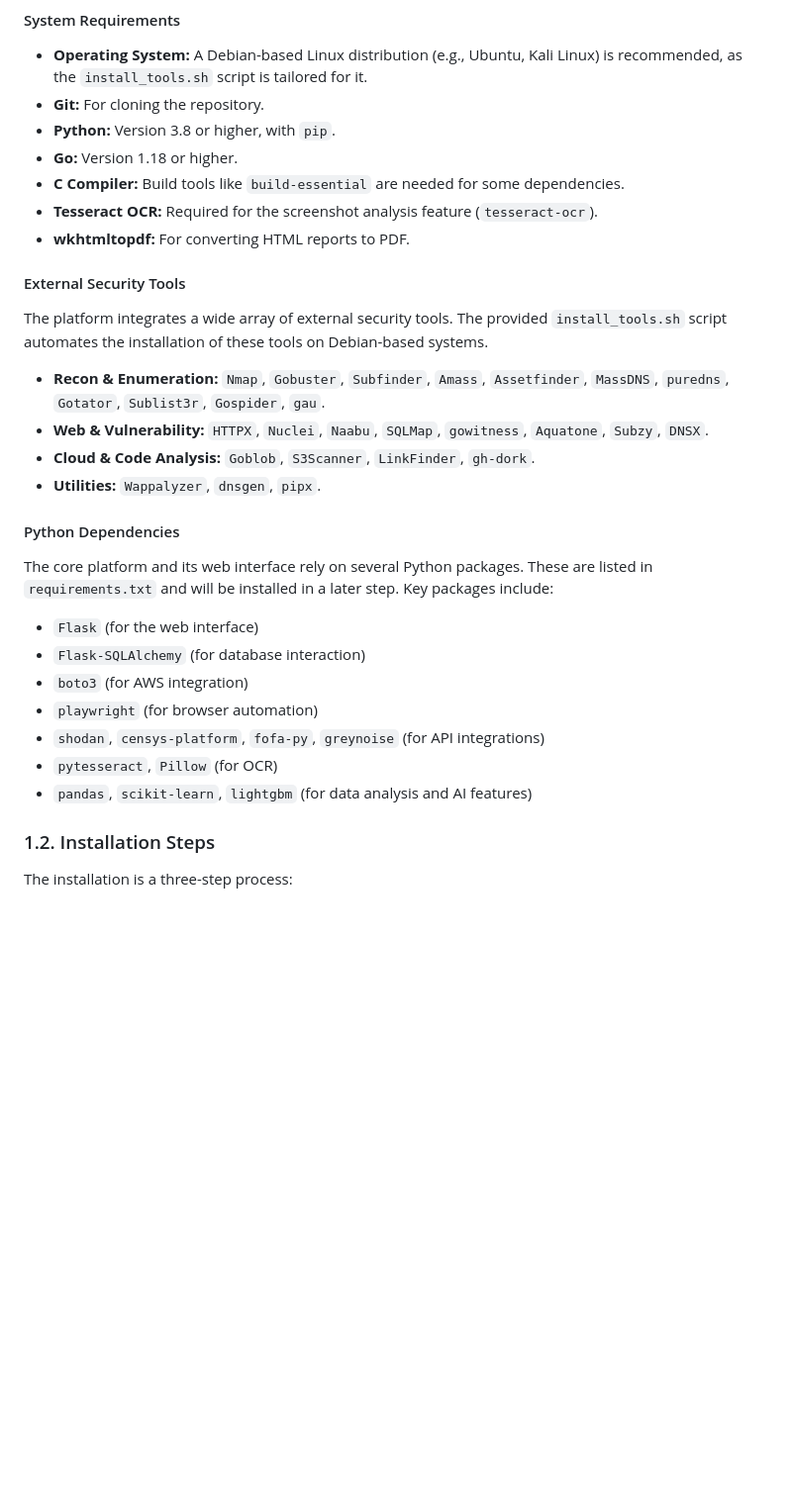
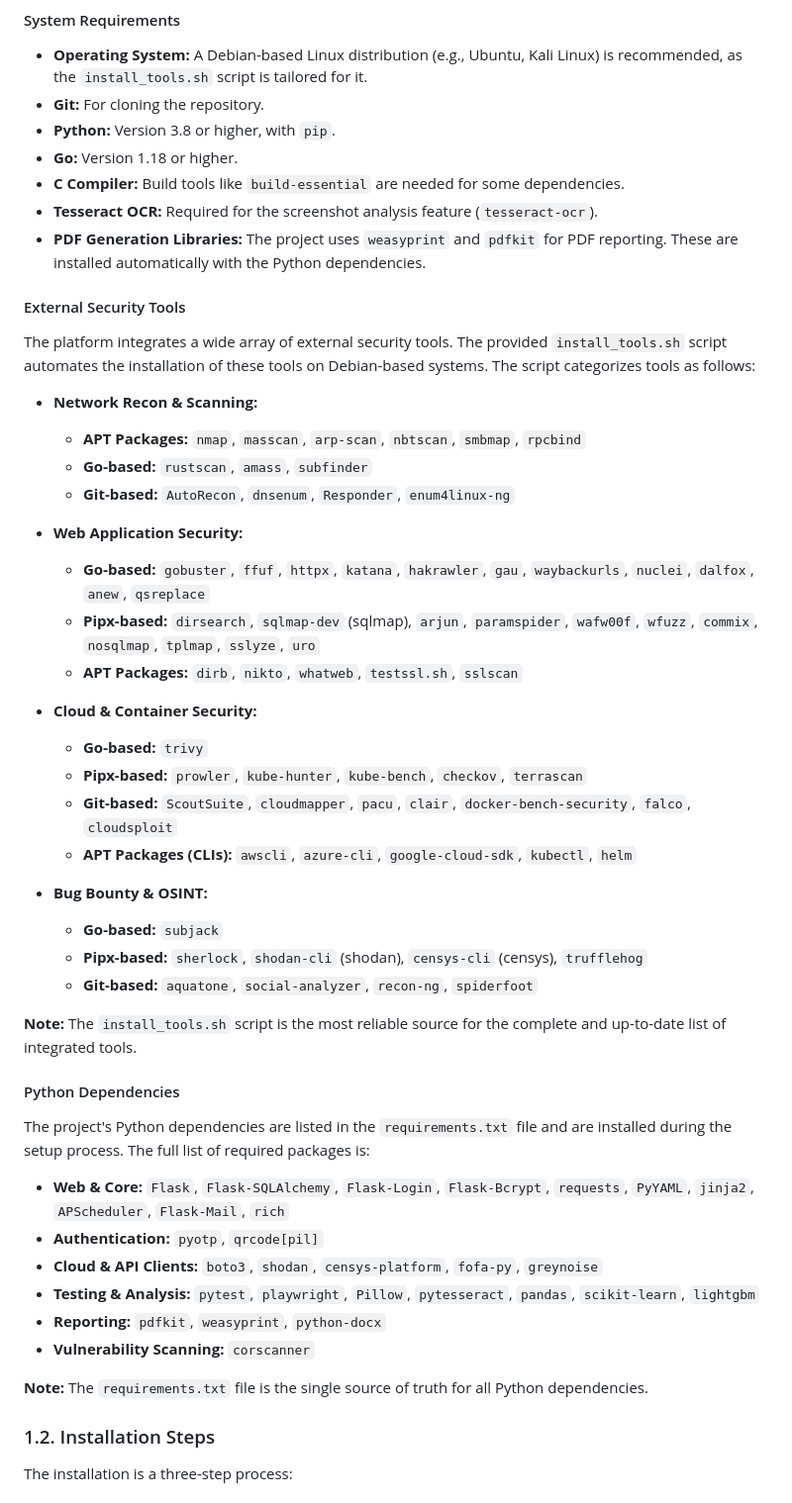
Before and after one commit to Fussin/AutoPen, a Markdown page: LocalInstall.md, the part around one of its changes. Shown at 99% size. GitHub-like rendering; blank space fills up the shorter version.

Commit message:
Docs: Update LocalInstall.md
The local installation guide was significantly outdated and did not reflect the current state of the project's dependencies or toolchain.

This commit updates the documentation to:
- Replace the incomplete Python dependency list with the full list from `requirements.txt`.
- Replace the obsolete external tools list with the comprehensive, categorized list from the `install_tools.sh` script.
- Correct the installation commands to use `requirements.txt` for installing Python dependencies, which is more accurate than using `setup.py`.
- Update references to PDF generation libraries.

```diff
--- a/LocalInstall.md
+++ b/LocalInstall.md
@@ -26,25 +26,44 @@ Before you begin, ensure your system meets the following requirements.
 *   **Go:** Version 1.18 or higher.
 *   **C Compiler:** Build tools like `build-essential` are needed for some dependencies.
 *   **Tesseract OCR:** Required for the screenshot analysis feature (`tesseract-ocr`).
-*   **wkhtmltopdf:** For converting HTML reports to PDF.
+*   **PDF Generation Libraries:** The project uses `weasyprint` and `pdfkit` for PDF reporting. These are installed automatically with the Python dependencies.
 
 #### External Security Tools
-The platform integrates a wide array of external security tools. The provided `install_tools.sh` script automates the installation of these tools on Debian-based systems.
+The platform integrates a wide array of external security tools. The provided `install_tools.sh` script automates the installation of these tools on Debian-based systems. The script categorizes tools as follows:
 
-*   **Recon & Enumeration:** `Nmap`, `Gobuster`, `Subfinder`, `Amass`, `Assetfinder`, `MassDNS`, `puredns`, `Gotator`, `Sublist3r`, `Gospider`, `gau`.
-*   **Web & Vulnerability:** `HTTPX`, `Nuclei`, `Naabu`, `SQLMap`, `gowitness`, `Aquatone`, `Subzy`, `DNSX`.
-*   **Cloud & Code Analysis:** `Goblob`, `S3Scanner`, `LinkFinder`, `gh-dork`.
-*   **Utilities:** `Wappalyzer`, `dnsgen`, `pipx`.
+*   **Network Recon & Scanning:**
+    *   **APT Packages:** `nmap`, `masscan`, `arp-scan`, `nbtscan`, `smbmap`, `rpcbind`
+    *   **Go-based:** `rustscan`, `amass`, `subfinder`
+    *   **Git-based:** `AutoRecon`, `dnsenum`, `Responder`, `enum4linux-ng`
+
+*   **Web Application Security:**
+    *   **Go-based:** `gobuster`, `ffuf`, `httpx`, `katana`, `hakrawler`, `gau`, `waybackurls`, `nuclei`, `dalfox`, `anew`, `qsreplace`
+    *   **Pipx-based:** `dirsearch`, `sqlmap-dev` (sqlmap), `arjun`, `paramspider`, `wafw00f`, `wfuzz`, `commix`, `nosqlmap`, `tplmap`, `sslyze`, `uro`
+    *   **APT Packages:** `dirb`, `nikto`, `whatweb`, `testssl.sh`, `sslscan`
+
+*   **Cloud & Container Security:**
+    *   **Go-based:** `trivy`
+    *   **Pipx-based:** `prowler`, `kube-hunter`, `kube-bench`, `checkov`, `terrascan`
+    *   **Git-based:** `ScoutSuite`, `cloudmapper`, `pacu`, `clair`, `docker-bench-security`, `falco`, `cloudsploit`
+    *   **APT Packages (CLIs):** `awscli`, `azure-cli`, `google-cloud-sdk`, `kubectl`, `helm`
+
+*   **Bug Bounty & OSINT:**
+    *   **Go-based:** `subjack`
+    *   **Pipx-based:** `sherlock`, `shodan-cli` (shodan), `censys-cli` (censys), `trufflehog`
+    *   **Git-based:** `aquatone`, `social-analyzer`, `recon-ng`, `spiderfoot`
+
+**Note:** The `install_tools.sh` script is the most reliable source for the complete and up-to-date list of integrated tools.
 
 #### Python Dependencies
-The core platform and its web interface rely on several Python packages. These are listed in `requirements.txt` and will be installed in a later step. Key packages include:
-*   `Flask` (for the web interface)
-*   `Flask-SQLAlchemy` (for database interaction)
-*   `boto3` (for AWS integration)
-*   `playwright` (for browser automation)
-*   `shodan`, `censys-platform`, `fofa-py`, `greynoise` (for API integrations)
-*   `pytesseract`, `Pillow` (for OCR)
-*   `pandas`, `scikit-learn`, `lightgbm` (for data analysis and AI features)
+The project's Python dependencies are listed in the `requirements.txt` file and are installed during the setup process. The full list of required packages is:
+*   **Web & Core:** `Flask`, `Flask-SQLAlchemy`, `Flask-Login`, `Flask-Bcrypt`, `requests`, `PyYAML`, `jinja2`, `APScheduler`, `Flask-Mail`, `rich`
+*   **Authentication:** `pyotp`, `qrcode[pil]`
+*   **Cloud & API Clients:** `boto3`, `shodan`, `censys-platform`, `fofa-py`, `greynoise`
+*   **Testing & Analysis:** `pytest`, `playwright`, `Pillow`, `pytesseract`, `pandas`, `scikit-learn`, `lightgbm`
+*   **Reporting:** `pdfkit`, `weasyprint`, `python-docx`
+*   **Vulnerability Scanning:** `corscanner`
+
+**Note:** The `requirements.txt` file is the single source of truth for all Python dependencies.
 
 ### 1.2. Installation Steps
 
```
Also changed, not shown: other parts of LocalInstall.md (+14 -4 lines).
